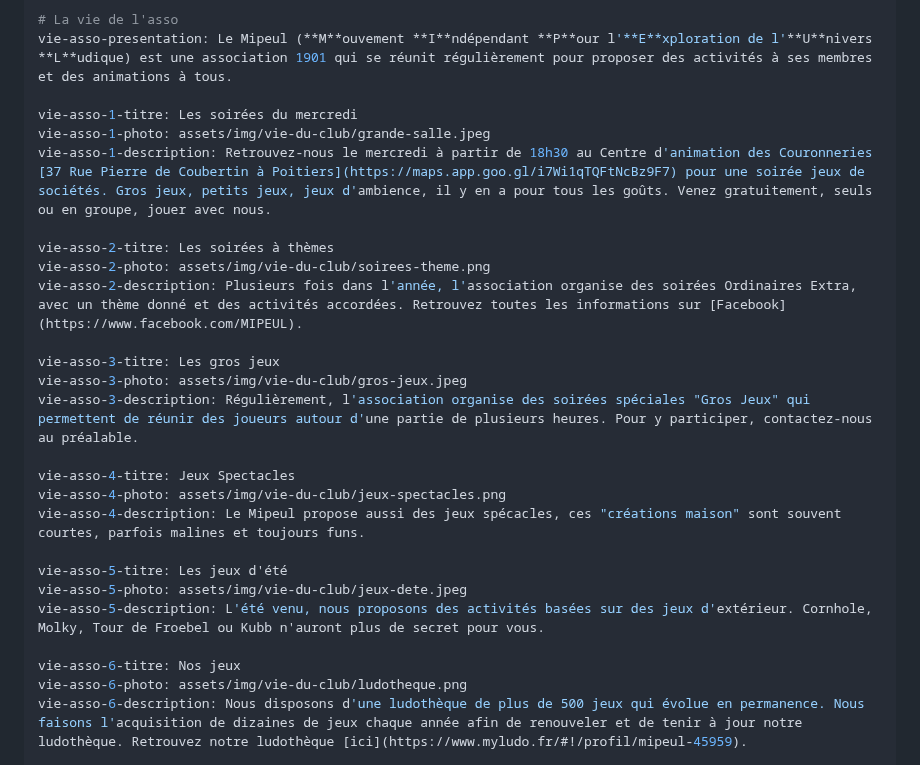
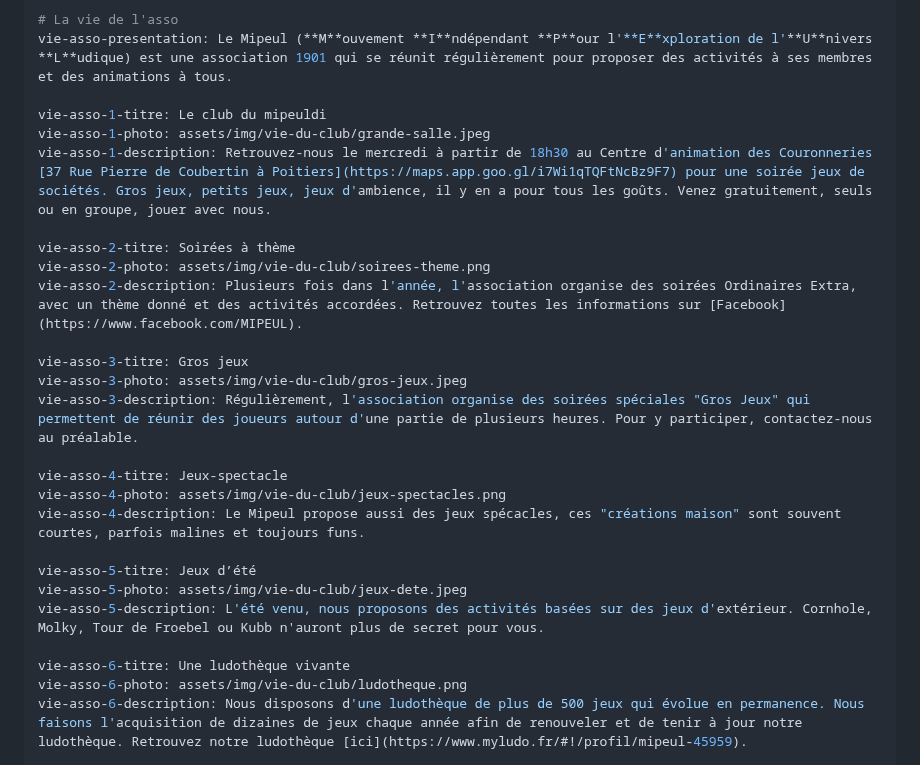
Before and after one commit to Mipeul/mipeul.github.io, a Markdown page: index.md, the part around the change. GitHub-like rendering.

Commit message:
Update Vie de l'asso titles

```diff
--- a/index.md
+++ b/index.md
@@ -8,27 +8,27 @@ accueil-text: L'association ludique de Poitiers
 # La vie de l'asso
 vie-asso-presentation: Le Mipeul (**M**ouvement **I**ndépendant **P**our l'**E**xploration de l'**U**nivers **L**udique) est une association 1901 qui se réunit régulièrement pour proposer des activités à ses membres et des animations à tous.
 
-vie-asso-1-titre: Les soirées du mercredi
+vie-asso-1-titre: Le club du mipeuldi
 vie-asso-1-photo: assets/img/vie-du-club/grande-salle.jpeg
 vie-asso-1-description: Retrouvez-nous le mercredi à partir de 18h30 au Centre d'animation des Couronneries [37 Rue Pierre de Coubertin à Poitiers](https://maps.app.goo.gl/i7Wi1qTQFtNcBz9F7) pour une soirée jeux de sociétés. Gros jeux, petits jeux, jeux d'ambience, il y en a pour tous les goûts. Venez gratuitement, seuls ou en groupe, jouer avec nous.
 
-vie-asso-2-titre: Les soirées à thèmes
+vie-asso-2-titre: Soirées à thème
 vie-asso-2-photo: assets/img/vie-du-club/soirees-theme.png
 vie-asso-2-description: Plusieurs fois dans l'année, l'association organise des soirées Ordinaires Extra, avec un thème donné et des activités accordées. Retrouvez toutes les informations sur [Facebook](https://www.facebook.com/MIPEUL).
 
-vie-asso-3-titre: Les gros jeux
+vie-asso-3-titre: Gros jeux
 vie-asso-3-photo: assets/img/vie-du-club/gros-jeux.jpeg
 vie-asso-3-description: Régulièrement, l'association organise des soirées spéciales "Gros Jeux" qui permettent de réunir des joueurs autour d'une partie de plusieurs heures. Pour y participer, contactez-nous au préalable.
 
-vie-asso-4-titre: Jeux Spectacles
+vie-asso-4-titre: Jeux-spectacle
 vie-asso-4-photo: assets/img/vie-du-club/jeux-spectacles.png
 vie-asso-4-description: Le Mipeul propose aussi des jeux spécacles, ces "créations maison" sont souvent courtes, parfois malines et toujours funs.
 
-vie-asso-5-titre: Les jeux d'été
+vie-asso-5-titre: Jeux d’été
 vie-asso-5-photo: assets/img/vie-du-club/jeux-dete.jpeg
 vie-asso-5-description: L'été venu, nous proposons des activités basées sur des jeux d'extérieur. Cornhole, Molky, Tour de Froebel ou Kubb n'auront plus de secret pour vous.
 
-vie-asso-6-titre: Nos jeux
+vie-asso-6-titre: Une ludothèque vivante
 vie-asso-6-photo: assets/img/vie-du-club/ludotheque.png
 vie-asso-6-description: Nous disposons d'une ludothèque de plus de 500 jeux qui évolue en permanence. Nous faisons l'acquisition de dizaines de jeux chaque année afin de renouveler et de tenir à jour notre ludothèque. Retrouvez notre ludothèque [ici](https://www.myludo.fr/#!/profil/mipeul-45959).
 
```
